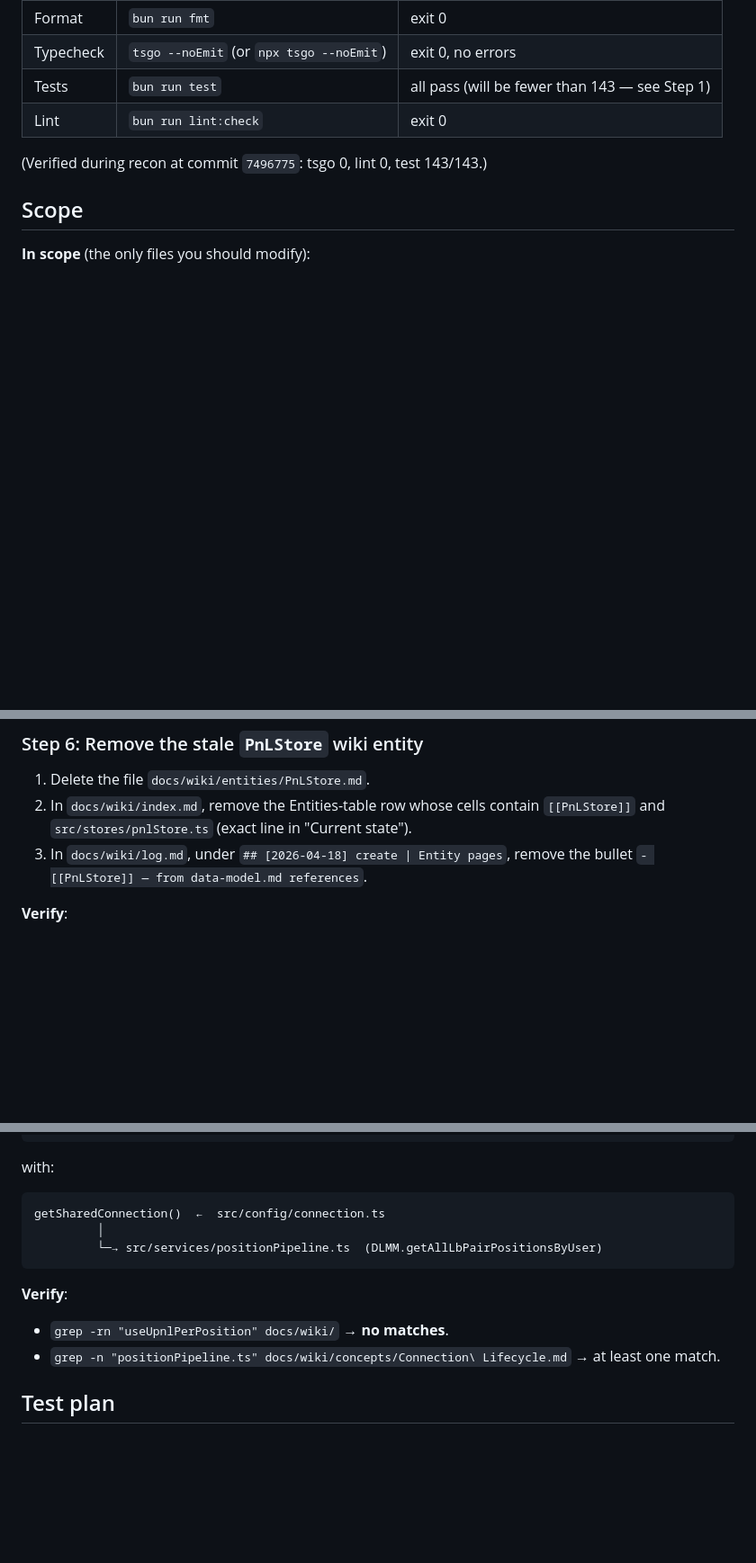
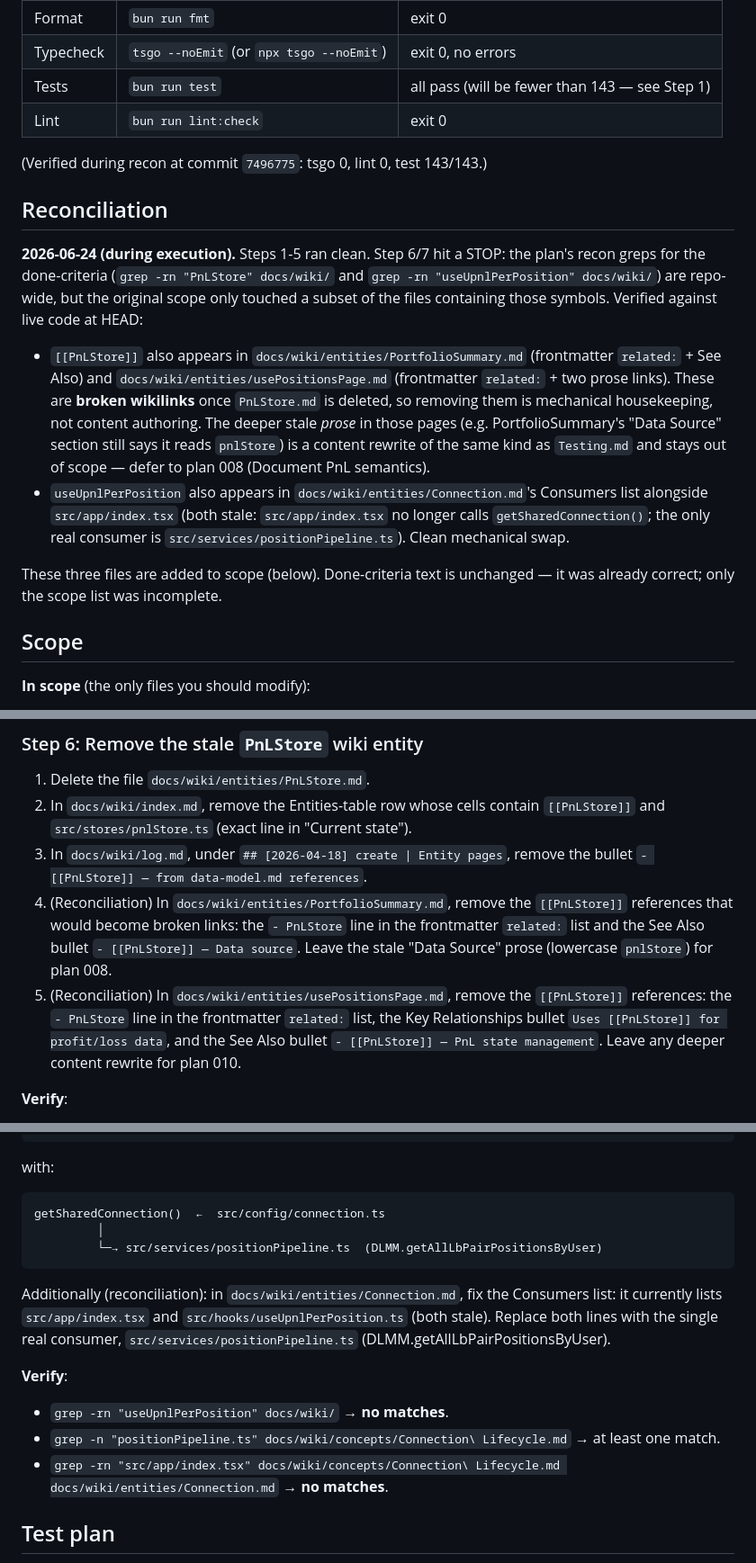
Before and after one commit to qapquiz/yonksdotsol, a Markdown page: plans/012-housekeeping-sweep.md, 3 parts joined by grey strips. Shown at 90% size. Drawn GitHub-style; blank space fills up the shorter version.

Commit message:
docs(plans): reconcile 012 scope — add wiki refs the recon missed
Steps 6/7 done-criteria greps are repo-wide but original scope missed three
files containing the target symbols: Connection.md (stale Consumers list),
PortfolioSummary.md and usePositionsPage.md (broken [[PnLStore]] links that
would dangle once PnLStore.md is deleted). All three are mechanical fixes;
deeper stale prose defers to plans 008/010.

````diff
--- a/plans/012-housekeeping-sweep.md
+++ b/plans/012-housekeeping-sweep.md
@@ -248,6 +248,30 @@ getSharedConnection()  ←  src/config/connection.ts
 
 (Verified during recon at commit `7496775`: tsgo 0, lint 0, test 143/143.)
 
+## Reconciliation
+
+**2026-06-24 (during execution).** Steps 1-5 ran clean. Step 6/7 hit a STOP:
+the plan's recon greps for the done-criteria (`grep -rn "PnLStore" docs/wiki/`
+and `grep -rn "useUpnlPerPosition" docs/wiki/`) are repo-wide, but the original
+scope only touched a subset of the files containing those symbols. Verified
+against live code at HEAD:
+
+- `[[PnLStore]]` also appears in `docs/wiki/entities/PortfolioSummary.md`
+  (frontmatter `related:` + See Also) and `docs/wiki/entities/usePositionsPage.md`
+  (frontmatter `related:` + two prose links). These are **broken wikilinks** once
+  `PnLStore.md` is deleted, so removing them is mechanical housekeeping, not
+  content authoring. The deeper stale *prose* in those pages (e.g.
+  PortfolioSummary's "Data Source" section still says it reads `pnlStore`) is a
+  content rewrite of the same kind as `Testing.md` and stays out of scope —
+  defer to plan 008 (Document PnL semantics).
+- `useUpnlPerPosition` also appears in `docs/wiki/entities/Connection.md`'s
+  Consumers list alongside `src/app/index.tsx` (both stale: `src/app/index.tsx`
+  no longer calls `getSharedConnection()`; the only real consumer is
+  `src/services/positionPipeline.ts`). Clean mechanical swap.
+
+These three files are added to scope (below). Done-criteria text is unchanged —
+it was already correct; only the scope list was incomplete.
+
 ## Scope
 
 **In scope** (the only files you should modify):
@@ -401,6 +428,16 @@ EXPO_PUBLIC_DEV_MOCK=0
    `[[PnLStore]]` and `src/stores/pnlStore.ts` (exact line in "Current state").
 3. In `docs/wiki/log.md`, under `## [2026-04-18] create | Entity pages`, remove
    the bullet `- [[PnLStore]] — from data-model.md references`.
+4. (Reconciliation) In `docs/wiki/entities/PortfolioSummary.md`, remove the
+   `[[PnLStore]]` references that would become broken links: the `- PnLStore`
+   line in the frontmatter `related:` list and the See Also bullet
+   `- [[PnLStore]] — Data source`. Leave the stale "Data Source" prose (lowercase
+   `pnlStore`) for plan 008.
+5. (Reconciliation) In `docs/wiki/entities/usePositionsPage.md`, remove the
+   `[[PnLStore]]` references: the `- PnLStore` line in the frontmatter
+   `related:` list, the Key Relationships bullet `Uses [[PnLStore]] for
+   profit/loss data`, and the See Also bullet `- [[PnLStore]] — PnL state
+   management`. Leave any deeper content rewrite for plan 010.
 
 **Verify**:
 - `ls docs/wiki/entities/PnLStore.md` → "No such file or directory".
@@ -428,9 +465,16 @@ getSharedConnection()  ←  src/config/connection.ts
          └─→ src/services/positionPipeline.ts  (DLMM.getAllLbPairPositionsByUser)
 ```
 
+Additionally (reconciliation): in `docs/wiki/entities/Connection.md`, fix the
+Consumers list: it currently lists `src/app/index.tsx` and
+`src/hooks/useUpnlPerPosition.ts` (both stale). Replace both lines with the
+single real consumer, `src/services/positionPipeline.ts`
+(DLMM.getAllLbPairPositionsByUser).
+
 **Verify**:
 - `grep -rn "useUpnlPerPosition" docs/wiki/` → **no matches**.
 - `grep -n "positionPipeline.ts" docs/wiki/concepts/Connection\ Lifecycle.md` → at least one match.
+- `grep -rn "src/app/index.tsx" docs/wiki/concepts/Connection\ Lifecycle.md docs/wiki/entities/Connection.md` → **no matches**.
 
 ## Test plan
 
````
Also changed, not shown: other parts of plans/012-housekeeping-sweep.md (+3 -0 lines).
